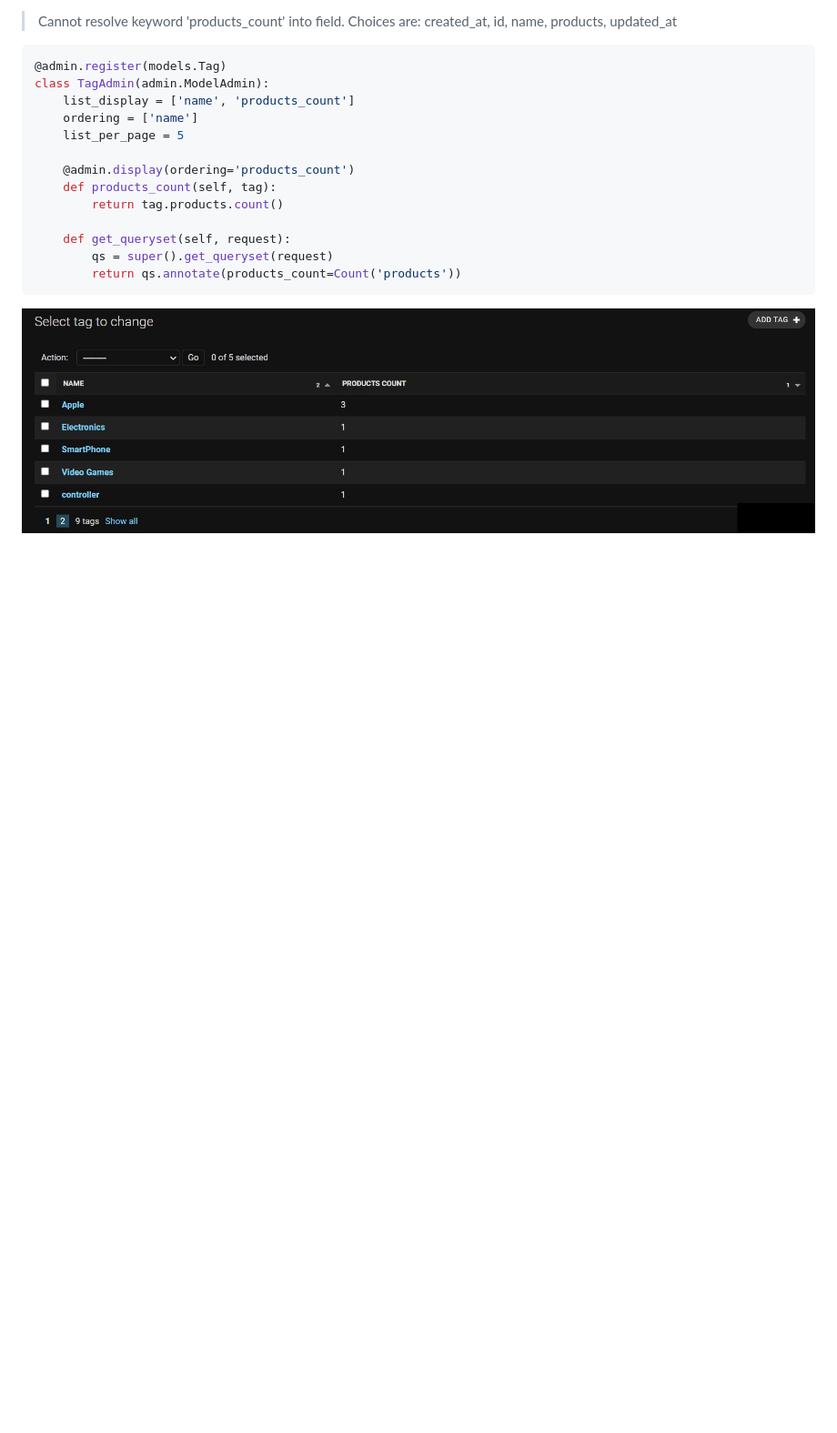
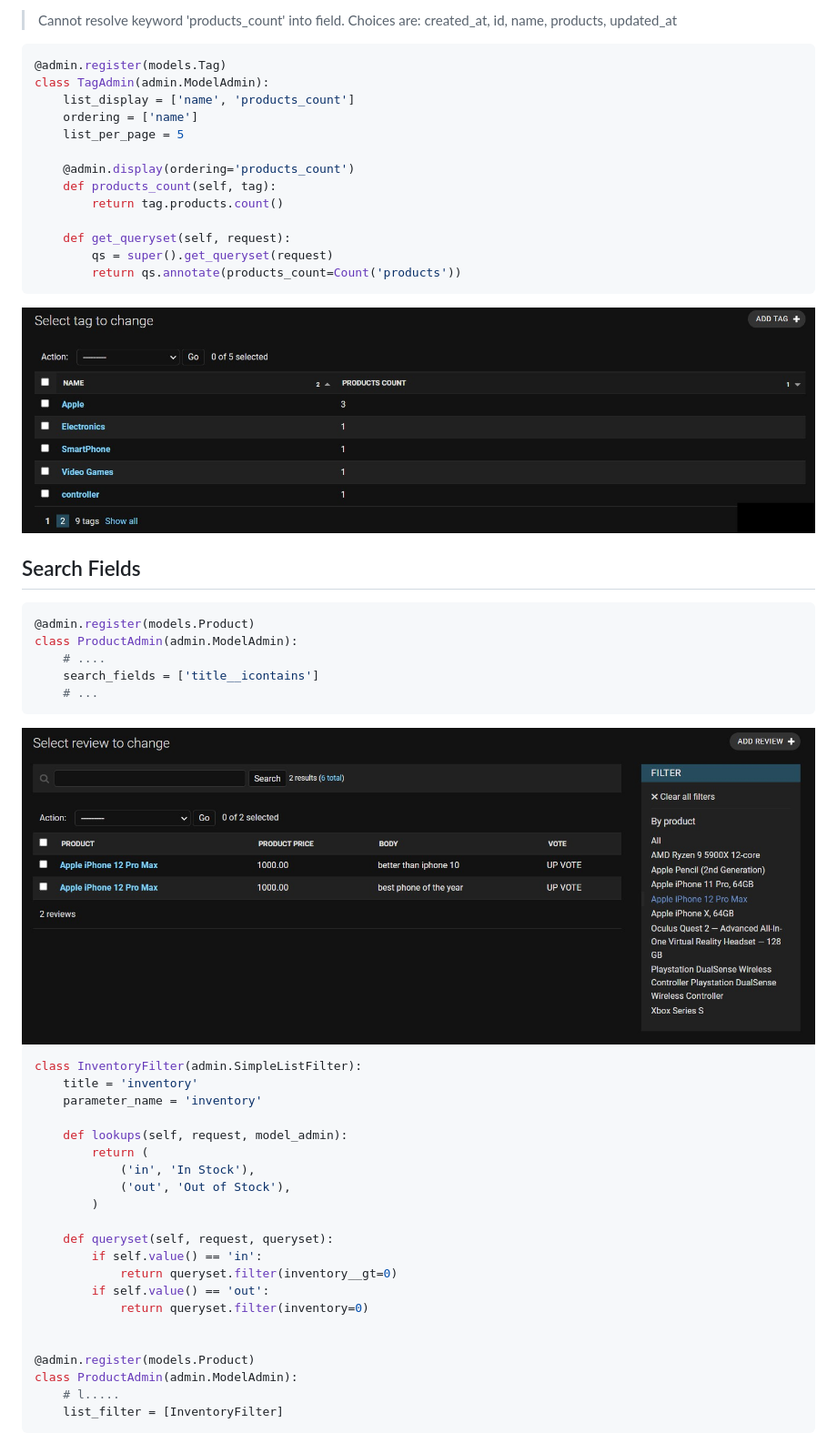
Before and after one commit to dev-SR/django, a Markdown page: C_django_AdminSite/README.md, the part around the change printed below. Shown: that part at 91% size. Drawn GitHub-style; pictures changed too: C_django_AdminSite/img/filter_1.jpg (added); blank space fills up the shorter version.

````diff
--- a/C_django_AdminSite/README.md
+++ b/C_django_AdminSite/README.md
@@ -155,3 +157,42 @@ class TagAdmin(admin.ModelAdmin):
 <div align="center">
 <img src="img/ordering_qset_1.jpg" alt="ordering_qset_1.jpg" width="1000px">
 </div>
+
+## Search Fields
+
+```python
+@admin.register(models.Product)
+class ProductAdmin(admin.ModelAdmin):
+    # ....
+    search_fields = ['title__icontains']
+    # ...
+```
+
+<div align="center">
+<img src="img/filter_1.jpg" alt="filter_1.jpg" width="1000px">
+</div>
+
+```python
+class InventoryFilter(admin.SimpleListFilter):
+    title = 'inventory'
+    parameter_name = 'inventory'
+
+    def lookups(self, request, model_admin):
+        return (
+            ('in', 'In Stock'),
+            ('out', 'Out of Stock'),
+        )
+
+    def queryset(self, request, queryset):
+        if self.value() == 'in':
+            return queryset.filter(inventory__gt=0)
+        if self.value() == 'out':
+            return queryset.filter(inventory=0)
+
+
+@admin.register(models.Product)
+class ProductAdmin(admin.ModelAdmin):
+    # l.....
+    list_filter = [InventoryFilter]
+```
+
````
Also changed, not shown: other parts of C_django_AdminSite/README.md (+40 -6 lines), C_django_AdminSite/img/action.jpg (added), C_django_AdminSite/img/action_1.jpg (added), C_django_AdminSite/img/action_2.jpg (added), C_django_AdminSite/img/filter_2.jpg (added), 1 other file.
